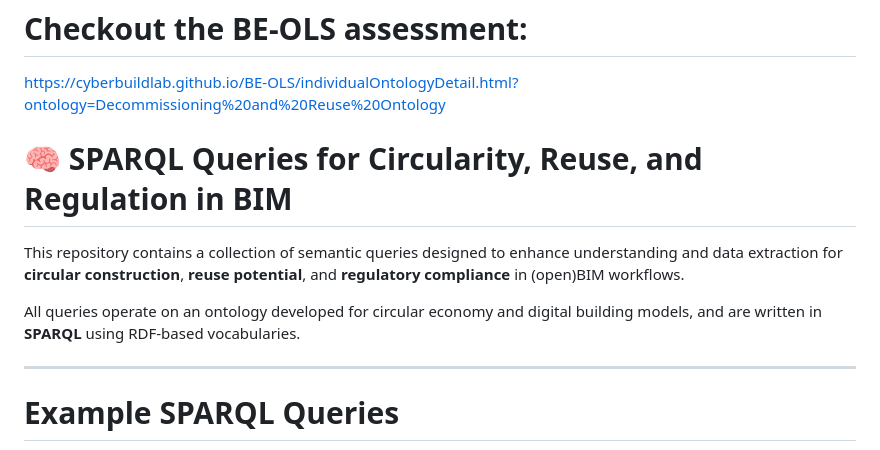
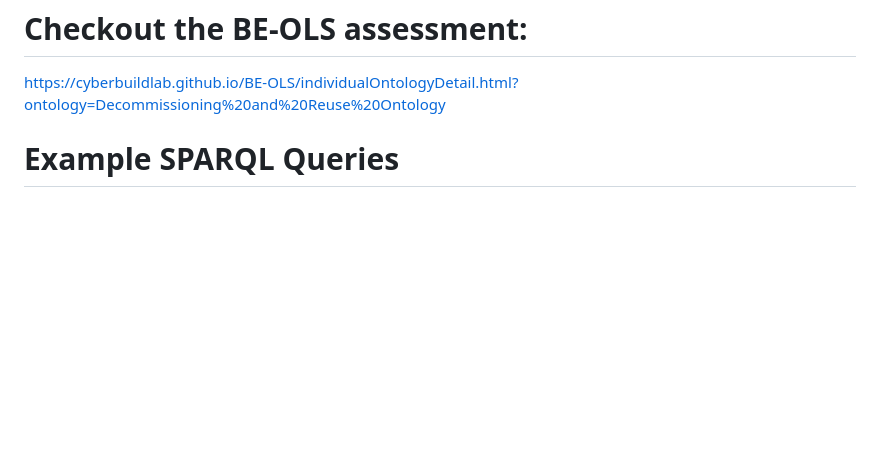
Before and after one commit to Z-Arghavan/DORF, a Markdown page: readme.md, the part around the change. GitHub-like rendering; blank space fills up the shorter version.

```diff
--- a/readme.md
+++ b/readme.md
@@ -117,13 +117,7 @@ Checkout the BE-OLS assessment:
 ==========
 https://cyberbuildlab.github.io/BE-OLS/individualOntologyDetail.html?ontology=Decommissioning%20and%20Reuse%20Ontology
 
-# 🧠 SPARQL Queries for Circularity, Reuse, and Regulation in BIM
 
-This repository contains a collection of semantic queries designed to enhance understanding and data extraction for **circular construction**, **reuse potential**, and **regulatory compliance** in (open)BIM workflows.
-
-All queries operate on an ontology developed for circular economy and digital building models, and are written in **SPARQL** using RDF-based vocabularies.
-
----
 Example SPARQL Queries
 ==========
 A Query to find all entities, which have any legal requirements when it comes to reuse or recycling
```
